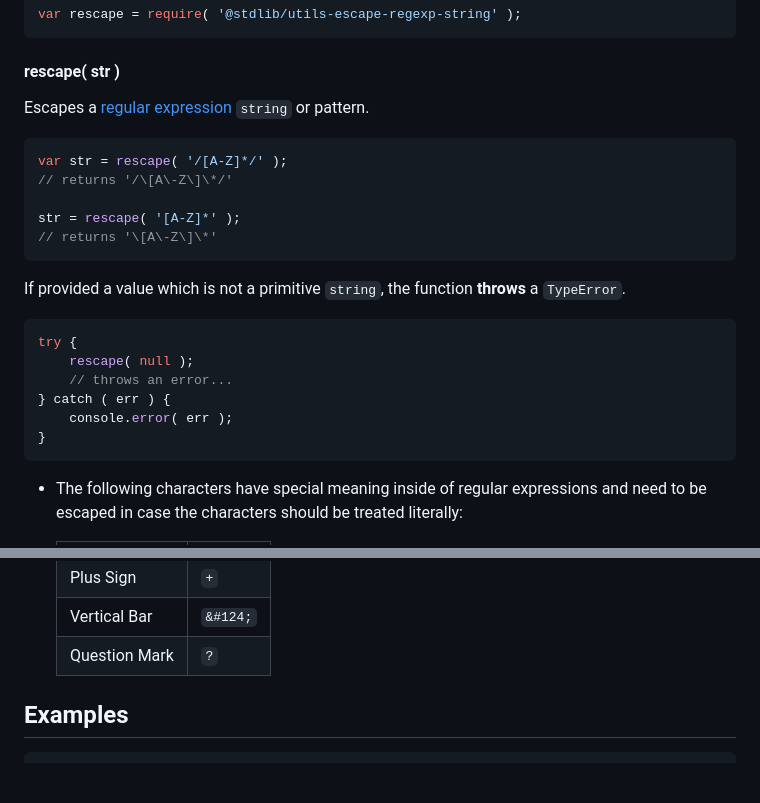
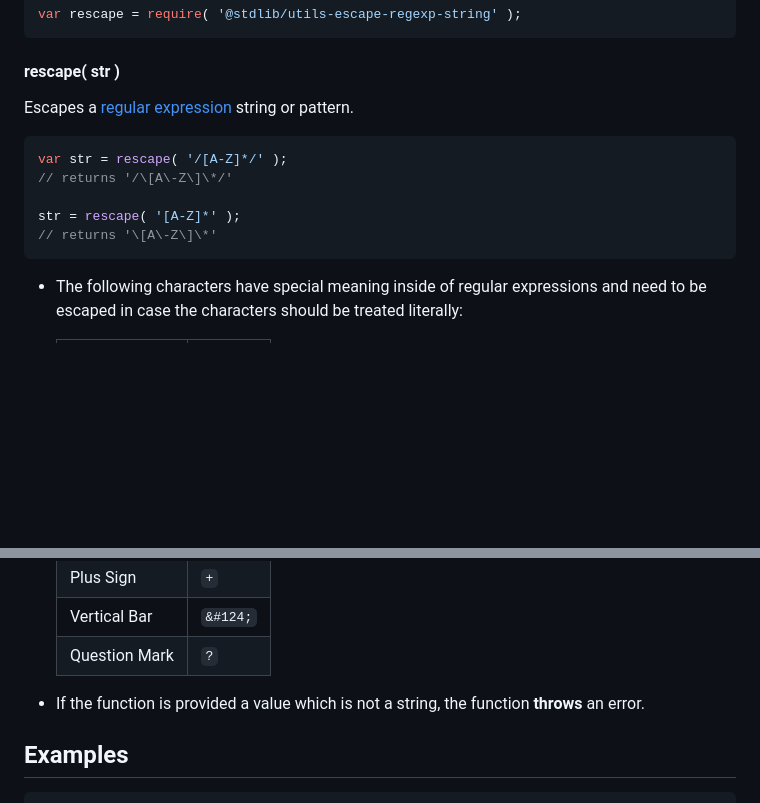
Before and after one commit to stdlib-js/utils-escape-regexp-string, a Markdown page: README.md, 2 parts joined by grey strips. GitHub-like rendering; blank space fills up the shorter version.

Commit message:
Auto-generated commit

````diff
--- a/README.md
+++ b/README.md
@@ -75,7 +75,7 @@ var rescape = require( '@stdlib/utils-escape-regexp-string' );
 
 #### rescape( str )
 
-Escapes a [regular expression][mdn-regexp] `string` or pattern.
+Escapes a [regular expression][mdn-regexp] string or pattern.
 
 ```javascript
 var str = rescape( '/[A-Z]*/' );
@@ -83,17 +83,6 @@ var str = rescape( '/[A-Z]*/' );
 
 str = rescape( '[A-Z]*' );
 // returns '\[A\-Z\]\*'
-```
-
-If provided a value which is not a primitive `string`, the function **throws** a `TypeError`.
-
-```javascript
-try {
-    rescape( null );
-    // throws an error...
-} catch ( err ) {
-    console.error( err );
-}
 ```
 
 </section>
@@ -120,6 +109,8 @@ try {
     | Plus Sign     | `+`      |
     | Vertical Bar  | `&#124;` |
     | Question Mark | `?`      |
+
+-   If the function is provided a value which is not a string, the function **throws** an error.
 
 </section>
 
````
Also changed, not shown: CHANGELOG.md (+1 -0 lines).
